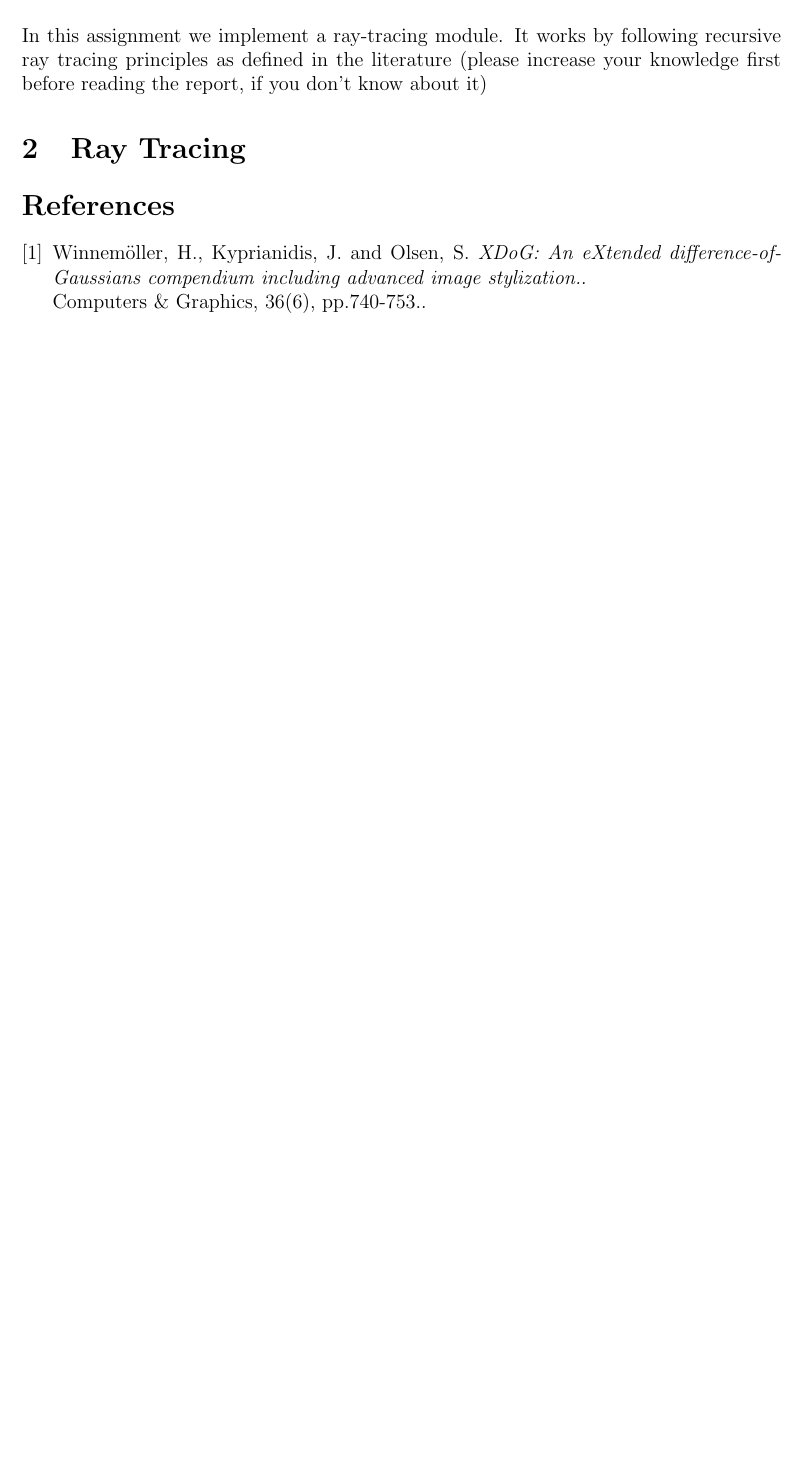
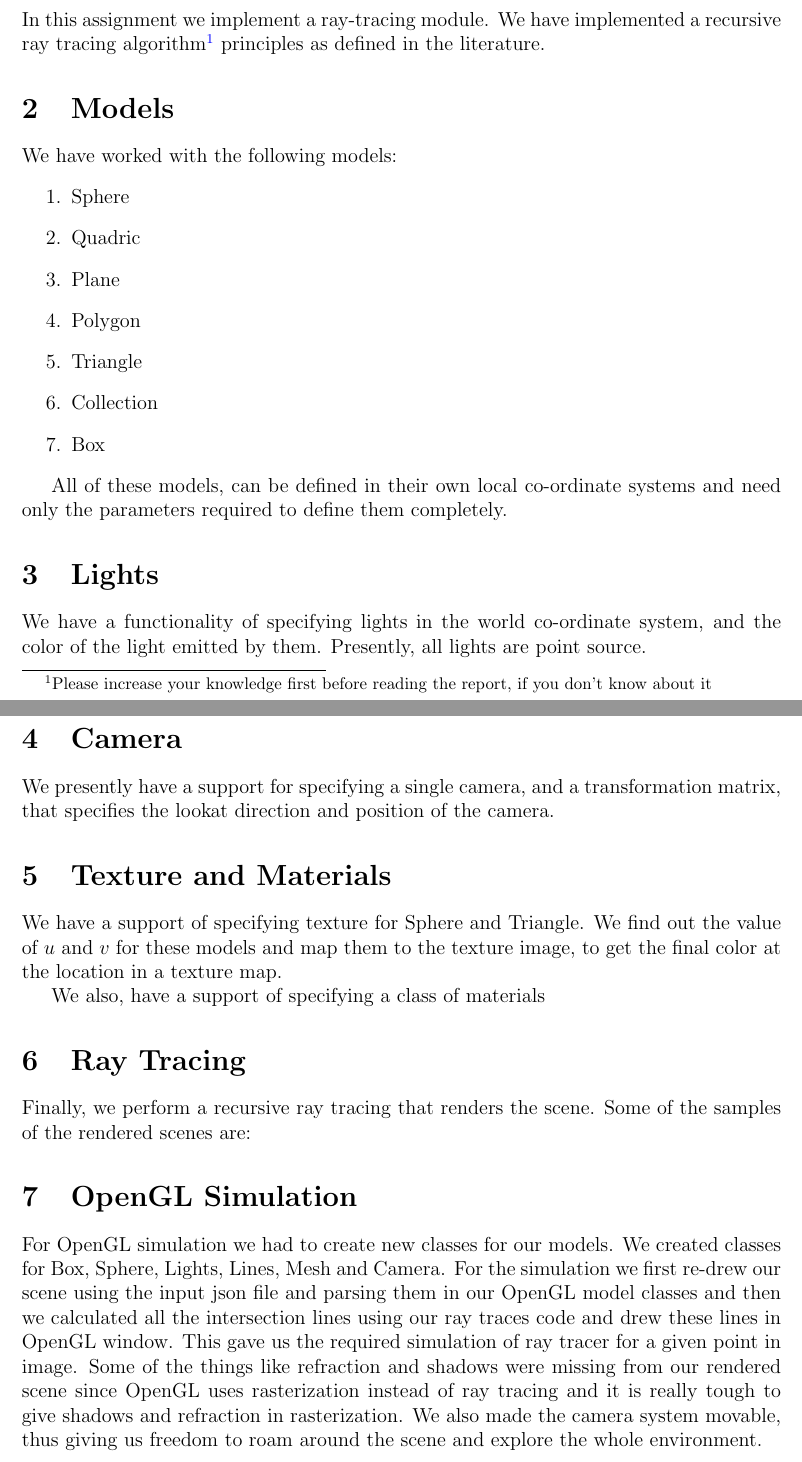
Before and after one commit to ozym4nd145/COL781, a LaTeX problem sheet (Assignment1/report/report.tex): part of the page before the commit and two parts of pages 1 and 2 of 3 after it, the two joined at a grey line, cut so that both start at the same text, the shorter picture padded with empty space. Compiled offline with pdfLaTeX.

Commit message:
Added report
Signed-off-by: Aman Agrawal <aman71197@gmail.com>

```diff
--- a/Assignment1/report/report.tex
+++ b/Assignment1/report/report.tex
@@ -29,41 +29,34 @@ top=30mm,
 \begin{document}
 \maketitle
 \section{Introduction}
-    In this assignment we implement a ray-tracing module. It works by following recursive ray tracing principles as defined in the literature (please increase your knowledge first before reading the report, if you don't know about it)
+    In this assignment we implement a ray-tracing module. We have implemented a recursive ray tracing algorithm\footnote{Please increase your knowledge first before reading the report, if you don't know about it} principles as defined in the literature.
 
+\section{Models}
+    We have worked with the following models:
+    \begin{enumerate}
+        \item Sphere
+        \item Quadric
+        \item Plane
+        \item Polygon
+        \item Triangle
+        \item Collection
+        \item Box
+    \end{enumerate}
+
+    All of these models, can be defined in their own local co-ordinate systems and need only the parameters required to define them completely.
+
+\section{Lights}
+    We have a functionality of specifying lights in the world co-ordinate system, and the color of the light emitted by them. Presently, all lights are point source.
+
+\section{Camera}
+    We presently have a support for specifying a single camera, and a transformation matrix, that specifies the lookat direction and position of the camera.
+
+\section{Texture and Materials}
+    We have a support of specifying texture for Sphere and Triangle. We find out the value of $u$ and $v$ for these models and map them to the texture image, to get the final color at the location in a texture map.
+
+    We also, have a support of specifying a class of materials
 
 \section{Ray Tracing}
 
-    % \begin{figure*}
-    %     \begin{subfigure}[ht]{0.475\textwidth}
-    %         \centering
-    %         \includegraphics[width=\textwidth]{{../results/aug15/128_popularity}.jpg}
-    %         \caption{Popularity Algorithm}
-    %     \end{subfigure}
-    %     \hfill
-    %     \begin{subfigure}[ht]{0.475\textwidth}
-    %         \centering
-    %         \includegraphics[width=\textwidth]{{../results/aug15/128_median}.jpg}
-    %         \caption{Median Cut Algorithm}
-    %     \end{subfigure}
-    %     \vskip\baselineskip
-    %     \begin{subfigure}[ht]{0.475\textwidth}
-    %         \centering
-    %         \includegraphics[width=\textwidth]{{../results/aug15/128_popularity_dither}.jpg}
-    %         \caption{Popularity with Dither}
-    %     \end{subfigure}
-    %     \hfill
-    %     \begin{subfigure}[ht]{0.475\textwidth}
-    %         \centering
-    %         \includegraphics[width=\textwidth]{{../results/aug15/128_median_dither}.jpg}
-    %         \caption{Median Cut with Dither}
-    %     \end{subfigure}
-    %     \caption{Results of Algorithms with 128 colors}
-    % \end{figure*}
+    Finally, we perform a recursive ray tracing that renders the scene. Some of the samples of the rendered scenes are:
 
-    \begin{thebibliography}{1}
-        \bibitem{xdog-2012}
-        Winnemöller, H., Kyprianidis, J. and Olsen, S.
-        \textit{XDoG: An eXtended difference-of-Gaussians compendium including advanced image stylization.}.\\
-        Computers \& Graphics, 36(6), pp.740-753..
-    \end{thebibliography}
@@ -70,2 +89,9 @@ top=30mm,
+    \end{figure*}
+
+    \section{OpenGL Simulation}
+    For OpenGL simulation we had to create new classes for our models. We created classes for Box, Sphere, Lights, Lines, Mesh and Camera.
+    For the simulation we first re-drew our scene using the input json file and parsing them in our OpenGL model classes and then we calculated all the intersection lines using our ray traces code and drew these lines in OpenGL window. This gave us the required simulation of ray tracer for a given point in image.
+    Some of the things like refraction and shadows were missing from our rendered scene since OpenGL uses rasterization instead of ray tracing and it is really tough to give shadows and refraction in rasterization.
+    We also made the camera system movable, thus giving us freedom to roam around the scene and explore the whole environment.
 
 \end{document}
```
Also changed, not shown: Assignment1/report/imgs/all.jpg (added), Assignment1/report/imgs/box_quadric.jpg (added), Assignment1/report/imgs/polygon_collection.jpg (added), Assignment1/report/imgs/spheres.jpg (added), Assignment1/report/report.pdf, Assignment1/textures/star.jpg (added), Assignment1/report/report.tex (26 more changed lines), 1 other file.
